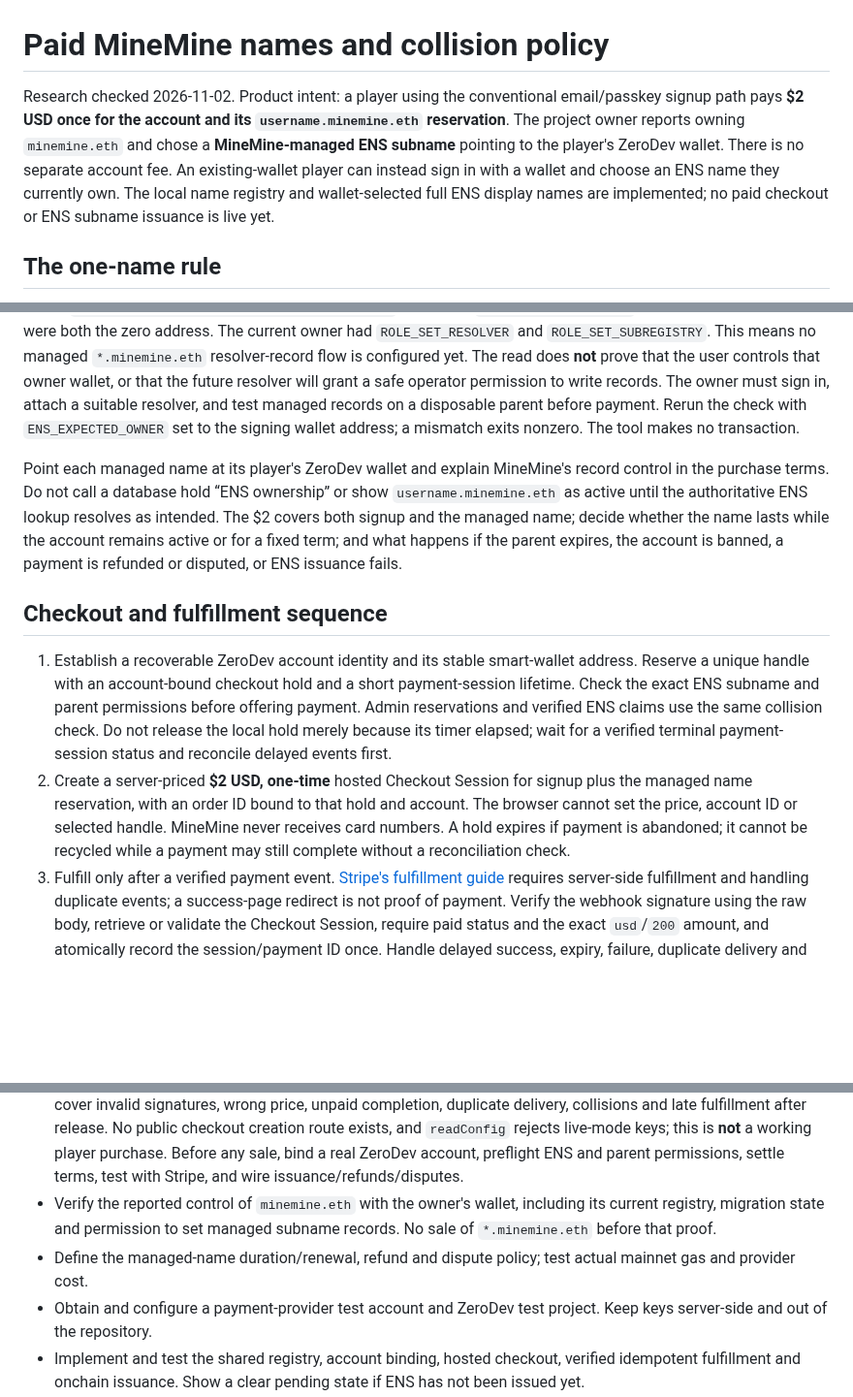
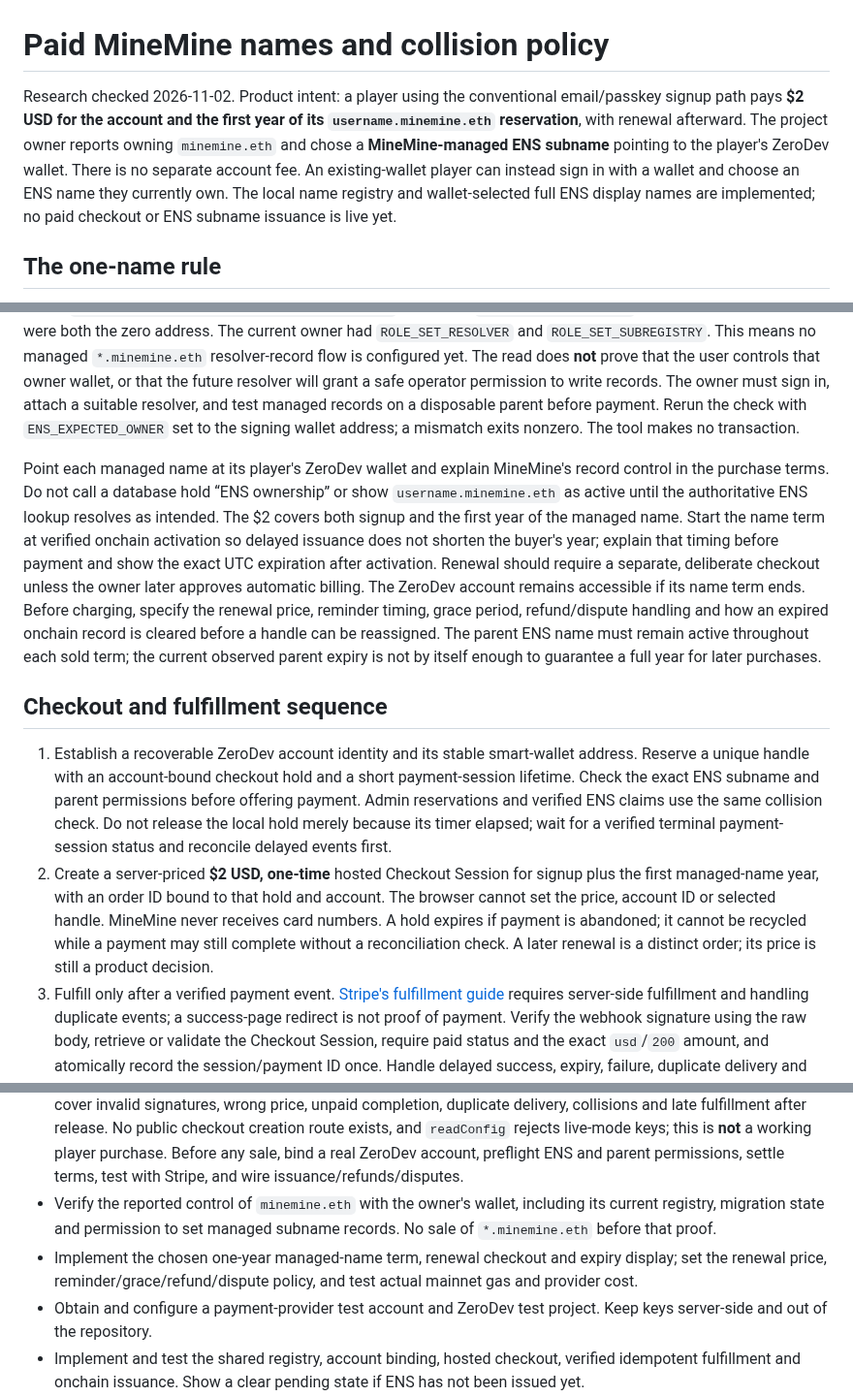
Before and after one commit to cupOJoseph/minemine, a Markdown page: docs/PAID_NAMES.md, 3 parts joined by grey strips. Shown at 97% size. GitHub-like rendering; blank space fills up the shorter version.

Commit message:
Record one-year managed ENS name term

```diff
--- a/docs/PAID_NAMES.md
+++ b/docs/PAID_NAMES.md
@@ -1,6 +1,6 @@
 # Paid MineMine names and collision policy
 
-Research checked 2026-11-02. Product intent: a player using the conventional email/passkey signup path pays **$2 USD once for the account and its `username.minemine.eth` reservation**. The project owner reports owning `minemine.eth` and chose a **MineMine-managed ENS subname** pointing to the player's ZeroDev wallet. There is no separate account fee. An existing-wallet player can instead sign in with a wallet and choose an ENS name they currently own. The local name registry and wallet-selected full ENS display names are implemented; no paid checkout or ENS subname issuance is live yet.
+Research checked 2026-11-02. Product intent: a player using the conventional email/passkey signup path pays **$2 USD for the account and the first year of its `username.minemine.eth` reservation**, with renewal afterward. The project owner reports owning `minemine.eth` and chose a **MineMine-managed ENS subname** pointing to the player's ZeroDev wallet. There is no separate account fee. An existing-wallet player can instead sign in with a wallet and choose an ENS name they currently own. The local name registry and wallet-selected full ENS display names are implemented; no paid checkout or ENS subname issuance is live yet.
 
 ## The one-name rule
 
@@ -12,12 +12,12 @@ An external-wallet player may display a **fully qualified, verified ENS name** s
 
 An ENS subname can be either a project-managed record or a separately owned token. [ENSv2's subname guide](https://docs.ens.domains/ensv2/subnames/) explicitly distinguishes resolver records controlled by the parent from UserRegistry subname tokens with separate owners and roles. MineMine chose the **managed resolver-record** route: the player receives use of the name and its address record, while MineMine controls the record and the player does not receive a transferable subname token. [ENS says ENSv2 launched on mainnet on 2026-10-27](https://ens.domains/blog/post/ensv2-live-on-mainnet) and existing names can be migrated. A read-only `ENS_RPC_URL=https://ethereum-rpc.publicnode.com npm run ens:parent-check` on 2026-11-02 found active ENSv2 owner `0xE701998A8Fe6523b053DF9D9a2e300F7bb27E320` and expiry `2027-11-02T01:10:11Z`. Its resolver and subregistry were both the zero address. The current owner had `ROLE_SET_RESOLVER` and `ROLE_SET_SUBREGISTRY`. This means no managed `*.minemine.eth` resolver-record flow is configured yet. The read does **not** prove that the user controls that owner wallet, or that the future resolver will grant a safe operator permission to write records. The owner must sign in, attach a suitable resolver, and test managed records on a disposable parent before payment. Rerun the check with `ENS_EXPECTED_OWNER` set to the signing wallet address; a mismatch exits nonzero. The tool makes no transaction.
 
-Point each managed name at its player's ZeroDev wallet and explain MineMine's record control in the purchase terms. Do not call a database hold “ENS ownership” or show `username.minemine.eth` as active until the authoritative ENS lookup resolves as intended. The $2 covers both signup and the managed name; decide whether the name lasts while the account remains active or for a fixed term; and what happens if the parent expires, the account is banned, a payment is refunded or disputed, or ENS issuance fails.
+Point each managed name at its player's ZeroDev wallet and explain MineMine's record control in the purchase terms. Do not call a database hold “ENS ownership” or show `username.minemine.eth` as active until the authoritative ENS lookup resolves as intended. The $2 covers both signup and the first year of the managed name. Start the name term at verified onchain activation so delayed issuance does not shorten the buyer's year; explain that timing before payment and show the exact UTC expiration after activation. Renewal should require a separate, deliberate checkout unless the owner later approves automatic billing. The ZeroDev account remains accessible if its name term ends. Before charging, specify the renewal price, reminder timing, grace period, refund/dispute handling and how an expired onchain record is cleared before a handle can be reassigned. The parent ENS name must remain active throughout each sold term; the current observed parent expiry is not by itself enough to guarantee a full year for later purchases.
 
 ## Checkout and fulfillment sequence
 
 1. Establish a recoverable ZeroDev account identity and its stable smart-wallet address. Reserve a unique handle with an account-bound checkout hold and a short payment-session lifetime. Check the exact ENS subname and parent permissions before offering payment. Admin reservations and verified ENS claims use the same collision check. Do not release the local hold merely because its timer elapsed; wait for a verified terminal payment-session status and reconcile delayed events first.
-2. Create a server-priced **$2 USD, one-time** hosted Checkout Session for signup plus the managed name reservation, with an order ID bound to that hold and account. The browser cannot set the price, account ID or selected handle. MineMine never receives card numbers. A hold expires if payment is abandoned; it cannot be recycled while a payment may still complete without a reconciliation check.
+2. Create a server-priced **$2 USD, one-time** hosted Checkout Session for signup plus the first managed-name year, with an order ID bound to that hold and account. The browser cannot set the price, account ID or selected handle. MineMine never receives card numbers. A hold expires if payment is abandoned; it cannot be recycled while a payment may still complete without a reconciliation check. A later renewal is a distinct order; its price is still a product decision.
 3. Fulfill only after a verified payment event. [Stripe's fulfillment guide](https://docs.stripe.com/checkout/fulfillment.md?ui=full-page) requires server-side fulfillment and handling duplicate events; a success-page redirect is not proof of payment. Verify the webhook signature using the raw body, retrieve or validate the Checkout Session, require paid status and the exact `usd`/`200` amount, and atomically record the session/payment ID once. Handle delayed success, expiry, failure, duplicate delivery and out-of-order events.
 4. Move the hold to a **paid reservation** bound to the account. Queue ENS issuance or record update, then verify the resulting name onchain before showing it as active. Keep an explicit `paid_pending_ens` state so an onchain or provider failure cannot be mistaken for completion. Retry safely or refund/offer a different name if fulfillment cannot succeed. Audit every transition and admin override.
 5. Test two simultaneous checkouts for the same handle, payment after hold expiry, webhook replay, server restart/restore, ENS ownership transfer, parent expiry, ZeroDev recovery, chargebacks, and alias changes. The beta invite gate remains a separate requirement; the $2 purchase should not accidentally bypass a closed beta unless that is a deliberate policy.
@@ -31,6 +31,6 @@ Point each managed name at its player's ZeroDev wallet and explain MineMine's re
 - A separate managed-name path now supports the chosen resolver-record model: `paid_pending_ens` can become `paid_active` only after a mainnet resolver callback returns the account's exact wallet address. It preserves payment and order binding, is idempotent under webhook replay, and survives migration from the previous SQLite schema and a stopped-world backup. The identity API and native-ticket identity path re-resolve an active name on each use; a missing, changed or unavailable record hides the name while retaining the paid record. Activation is not wired to an ENS writer, and a mocked resolver does not prove that `minemine.eth` is configured or controlled. A real managed subname needs a disposable-parent write and readback before activation is trusted in production.
 - `server/name-checkout.mjs` now has an **internal Stripe test-mode-only** Checkout creator and webhook fulfillment path. The server fixes the price at 200 USD cents, one card-only line item, account-bound order metadata and a 45-minute expiry; retries use the same order ID as Stripe's idempotency key. The raw-body webhook uses Stripe's official signature verifier, retrieves the session from Stripe, requires test mode, `paid`/`complete`, exact USD amount and line item, then atomically changes a matching hold to `paid_pending_ens`. A verified terminal `expired`/`unpaid` session releases its hold. Handler and service tests cover invalid signatures, wrong price, unpaid completion, duplicate delivery, collisions and late fulfillment after release. No public checkout creation route exists, and `readConfig` rejects live-mode keys; this is **not** a working player purchase. Before any sale, bind a real ZeroDev account, preflight ENS and parent permissions, settle terms, test with Stripe, and wire issuance/refunds/disputes.
 - Verify the reported control of `minemine.eth` with the owner's wallet, including its current registry, migration state and permission to set managed subname records. No sale of `*.minemine.eth` before that proof.
-- Define the managed-name duration/renewal, refund and dispute policy; test actual mainnet gas and provider cost.
+- Implement the chosen one-year managed-name term, renewal checkout and expiry display; set the renewal price, reminder/grace/refund/dispute policy, and test actual mainnet gas and provider cost.
 - Obtain and configure a payment-provider test account and ZeroDev test project. Keep keys server-side and out of the repository.
 - Implement and test the shared registry, account binding, hosted checkout, verified idempotent fulfillment and onchain issuance. Show a clear pending state if ENS has not been issued yet.
```
Also changed, not shown: docs/ACCOUNTS_ADMIN.md (+2 -2 lines), docs/ROADMAP.md (+4 -4 lines).
